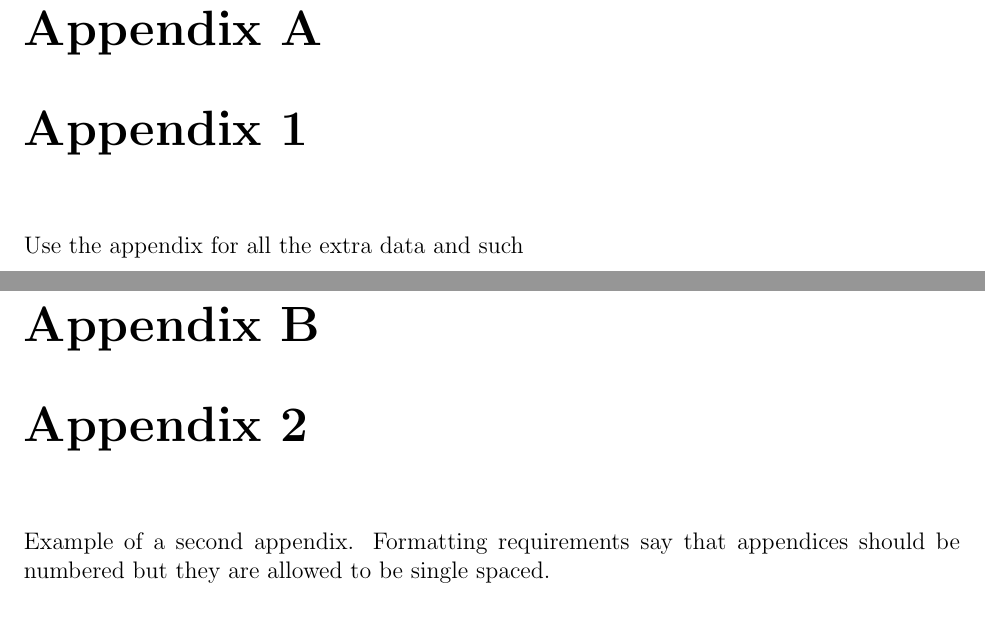
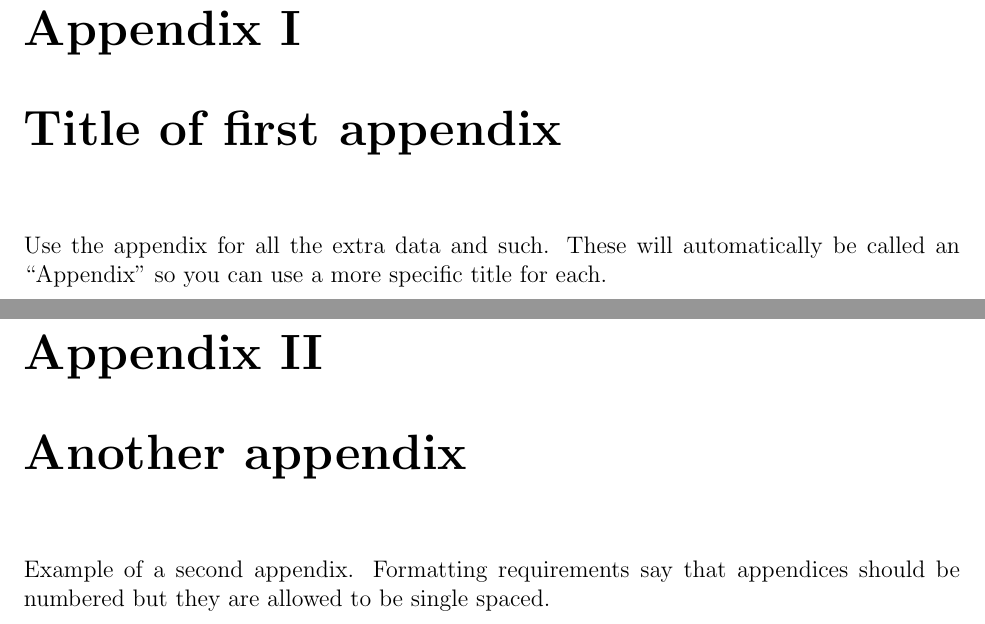
Before and after one commit to cnerg/templates, a LaTeX thesis (example-thesis.tex, which reads backmatter/appendix.tex): two parts of pages 15 and 16 of 16, joined at a grey line, cut so that both start at the same text. The pictures show the PDF file example-thesis.pdf that the author committed with the source.

Commit message:
updated appendix formatting to match style requirements with the new chapter header styling

```diff
--- a/backmatter/appendix.tex
+++ b/backmatter/appendix.tex
@@ -3,9 +3,15 @@
 
-\chapter{Appendix 1}
+% deposit requirements are that appendices are numbered, not lettered.
+\renewcommand{\thechapter}{\Roman{chapter}} % labels them by roman numerals instead of letters.
 
-Use the appendix for all the extra data and such
+%%%%%%%%%%%%%%%%%%%%%%%%%%%%%%%%%%%%%%%%%%%%%%%%%%%%%%%%%%%%%%%%%%%%%%%
 
-\chapter{Appendix 2}
+\chapter{Title of first appendix}
+
+Use the appendix for all the extra data and such.
+These will automatically be called an ``Appendix" so you can use a more specific title for each.
+
+\chapter{Another appendix}
 
 Example of a second appendix.
 Formatting requirements say that appendices should be numbered but they are allowed to be single spaced.
```
Also changed, not shown: example-thesis.pdf, backmatter/appendix.tex (2 more changed lines).
